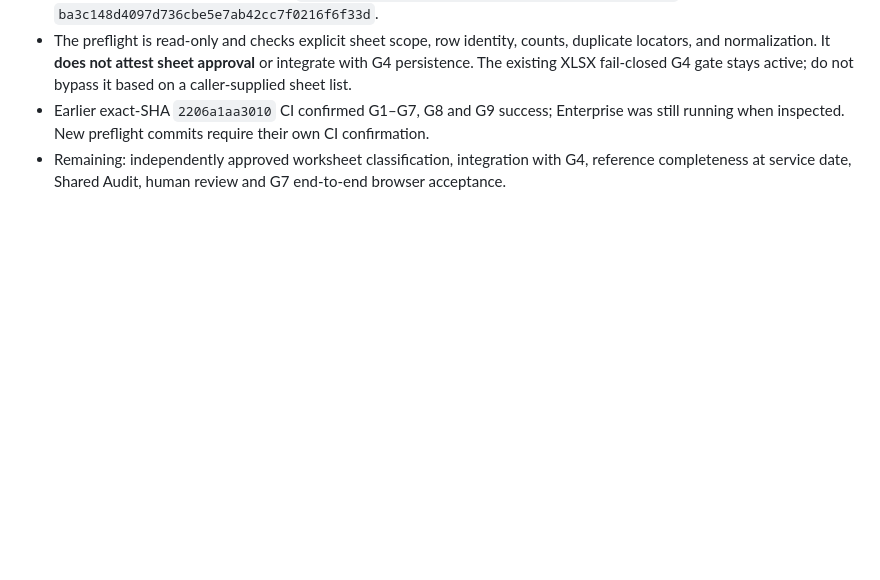
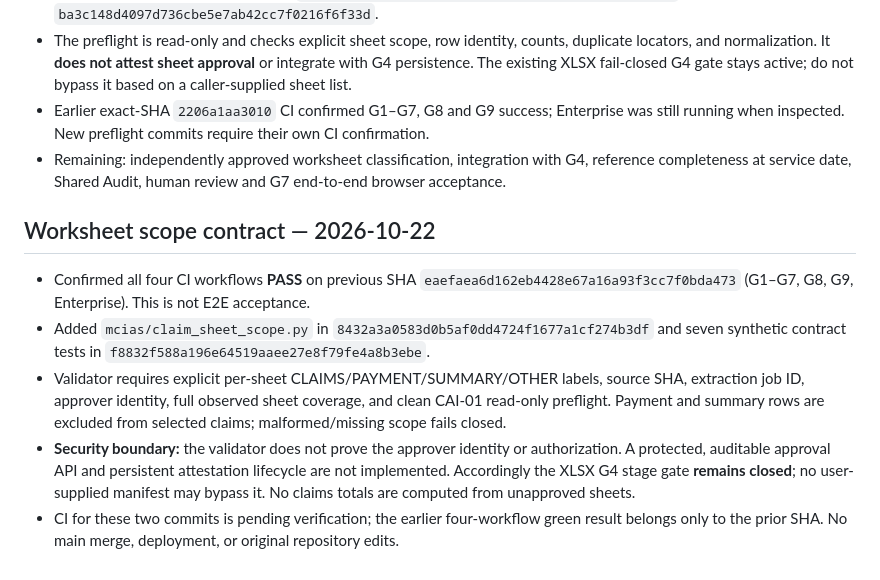
Before and after one commit to overurdream-collab/MCIAS-Core, a Markdown page: INTEGRATION_STATUS.md, the part around the change. GitHub-like rendering; blank space fills up the shorter version.

Commit message:
Record verified four-gate CI and safe worksheet scope contract limits

```diff
--- a/INTEGRATION_STATUS.md
+++ b/INTEGRATION_STATUS.md
@@ -59,3 +59,10 @@ The integration branch is a **staging branch**, not a released application.
 - The preflight is read-only and checks explicit sheet scope, row identity, counts, duplicate locators, and normalization. It **does not attest sheet approval** or integrate with G4 persistence. The existing XLSX fail-closed G4 gate stays active; do not bypass it based on a caller-supplied sheet list.
 - Earlier exact-SHA `2206a1aa3010` CI confirmed G1–G7, G8 and G9 success; Enterprise was still running when inspected. New preflight commits require their own CI confirmation.
 - Remaining: independently approved worksheet classification, integration with G4, reference completeness at service date, Shared Audit, human review and G7 end-to-end browser acceptance.
+
+## Worksheet scope contract — 2026-10-22
+- Confirmed all four CI workflows **PASS** on previous SHA `eaefaea6d162eb4428e67a16a93f3cc7f0bda473` (G1–G7, G8, G9, Enterprise). This is not E2E acceptance.
+- Added `mcias/claim_sheet_scope.py` in `8432a3a0583d0b5af0dd4724f1677a1cf274b3df` and seven synthetic contract tests in `f8832f588a196e64519aaee27e8f79fe4a8b3ebe`.
+- Validator requires explicit per-sheet CLAIMS/PAYMENT/SUMMARY/OTHER labels, source SHA, extraction job ID, approver identity, full observed sheet coverage, and clean CAI-01 read-only preflight. Payment and summary rows are excluded from selected claims; malformed/missing scope fails closed.
+- **Security boundary:** the validator does not prove the approver identity or authorization. A protected, auditable approval API and persistent attestation lifecycle are not implemented. Accordingly the XLSX G4 stage gate **remains closed**; no user-supplied manifest may bypass it. No claims totals are computed from unapproved sheets.
+- CI for these two commits is pending verification; the earlier four-workflow green result belongs only to the prior SHA. No main merge, deployment, or original repository edits.
```
